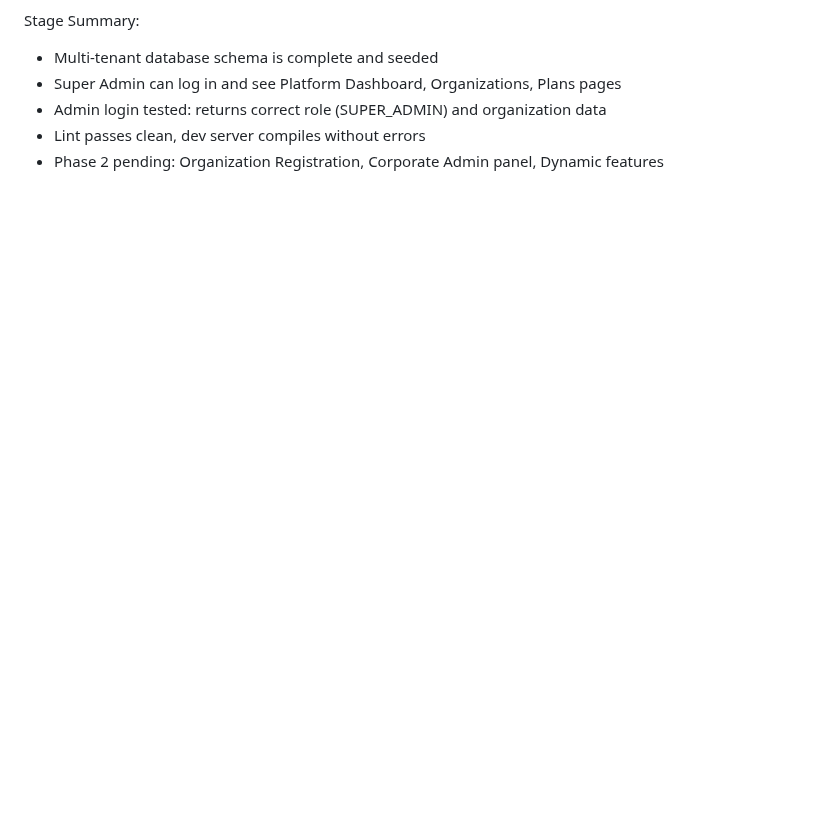
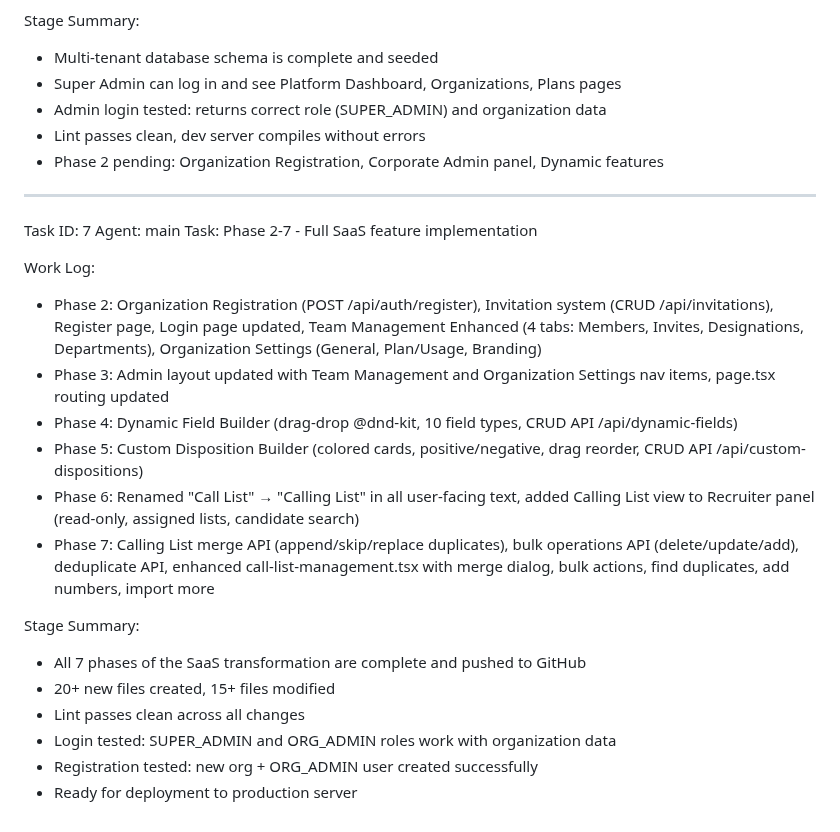
Before and after one commit to akoltasolutions/recruitpro, a Markdown page: worklog.md, the part around the change. Rendered like a GitHub page; blank space fills up the shorter version.

Commit message:
docs: update worklog with Phase 2-7 completion

```diff
--- a/worklog.md
+++ b/worklog.md
@@ -89,3 +89,24 @@ Stage Summary:
 - Admin login tested: returns correct role (SUPER_ADMIN) and organization data
 - Lint passes clean, dev server compiles without errors
 - Phase 2 pending: Organization Registration, Corporate Admin panel, Dynamic features
+
+---
+Task ID: 7
+Agent: main
+Task: Phase 2-7 - Full SaaS feature implementation
+
+Work Log:
+- Phase 2: Organization Registration (POST /api/auth/register), Invitation system (CRUD /api/invitations), Register page, Login page updated, Team Management Enhanced (4 tabs: Members, Invites, Designations, Departments), Organization Settings (General, Plan/Usage, Branding)
+- Phase 3: Admin layout updated with Team Management and Organization Settings nav items, page.tsx routing updated
+- Phase 4: Dynamic Field Builder (drag-drop @dnd-kit, 10 field types, CRUD API /api/dynamic-fields)
+- Phase 5: Custom Disposition Builder (colored cards, positive/negative, drag reorder, CRUD API /api/custom-dispositions)
+- Phase 6: Renamed "Call List" → "Calling List" in all user-facing text, added Calling List view to Recruiter panel (read-only, assigned lists, candidate search)
+- Phase 7: Calling List merge API (append/skip/replace duplicates), bulk operations API (delete/update/add), deduplicate API, enhanced call-list-management.tsx with merge dialog, bulk actions, find duplicates, add numbers, import more
+
+Stage Summary:
+- All 7 phases of the SaaS transformation are complete and pushed to GitHub
+- 20+ new files created, 15+ files modified
+- Lint passes clean across all changes
+- Login tested: SUPER_ADMIN and ORG_ADMIN roles work with organization data
+- Registration tested: new org + ORG_ADMIN user created successfully
+- Ready for deployment to production server
```
